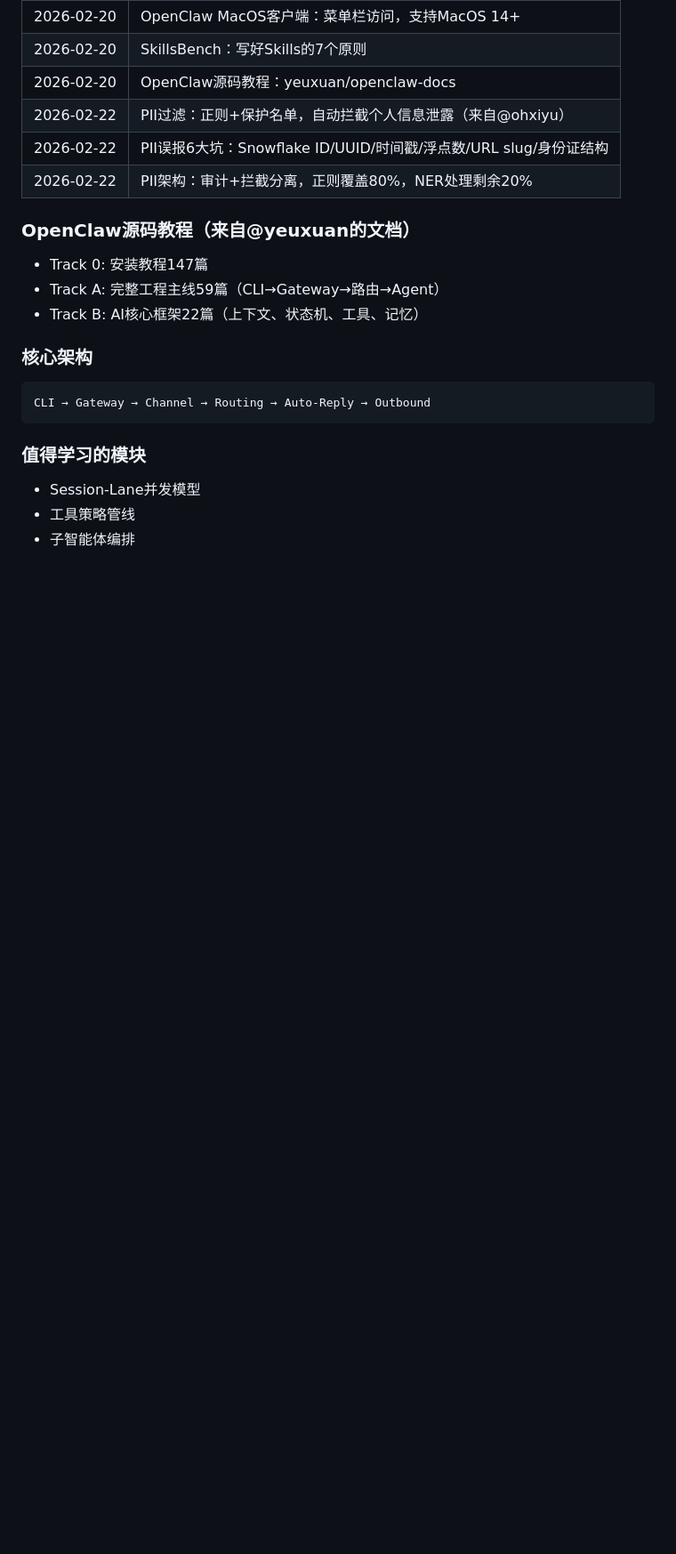
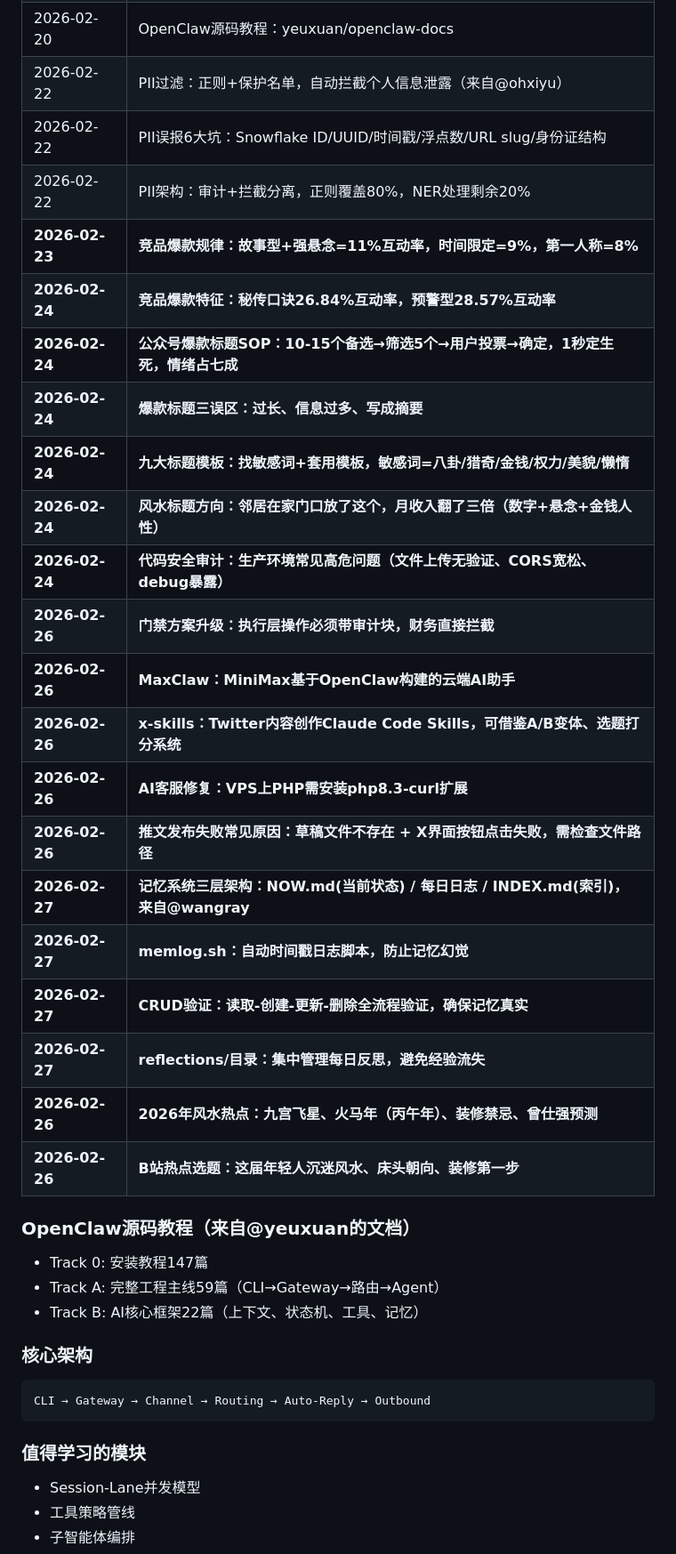
Before and after one commit to Hou4007268/openclaw-backup, a Markdown page: MEMORY.md, the part around one of its changes. Shown at 89% size. GitHub-like rendering; blank space fills up the shorter version.

```diff
--- a/MEMORY.md
+++ b/MEMORY.md
@@ -192,6 +208,24 @@
 | 2026-02-22 | PII过滤：正则+保护名单，自动拦截个人信息泄露（来自@ohxiyu） |
 | 2026-02-22 | PII误报6大坑：Snowflake ID/UUID/时间戳/浮点数/URL slug/身份证结构 |
 | 2026-02-22 | PII架构：审计+拦截分离，正则覆盖80%，NER处理剩余20% |
+| **2026-02-23** | **竞品爆款规律：故事型+强悬念=11%互动率，时间限定=9%，第一人称=8%** |
+| **2026-02-24** | **竞品爆款特征：秘传口诀26.84%互动率，预警型28.57%互动率** |
+| **2026-02-24** | **公众号爆款标题SOP：10-15个备选→筛选5个→用户投票→确定，1秒定生死，情绪占七成** |
+| **2026-02-24** | **爆款标题三误区：过长、信息过多、写成摘要** |
+| **2026-02-24** | **九大标题模板：找敏感词+套用模板，敏感词=八卦/猎奇/金钱/权力/美貌/懒惰** |
+| **2026-02-24** | **风水标题方向：邻居在家门口放了这个，月收入翻了三倍（数字+悬念+金钱人性）** |
+| **2026-02-24** | **代码安全审计：生产环境常见高危问题（文件上传无验证、CORS宽松、debug暴露）** |
+| **2026-02-26** | **门禁方案升级：执行层操作必须带审计块，财务直接拦截** |
+| **2026-02-26** | **MaxClaw：MiniMax基于OpenClaw构建的云端AI助手** |
+| **2026-02-26** | **x-skills：Twitter内容创作Claude Code Skills，可借鉴A/B变体、选题打分系统** |
+| **2026-02-26** | **AI客服修复：VPS上PHP需安装php8.3-curl扩展** |
+| **2026-02-26** | **推文发布失败常见原因：草稿文件不存在 + X界面按钮点击失败，需检查文件路径** |
+| **2026-02-27** | **记忆系统三层架构：NOW.md(当前状态) / 每日日志 / INDEX.md(索引)，来自@wangray** |
+| **2026-02-27** | **memlog.sh：自动时间戳日志脚本，防止记忆幻觉** |
+| **2026-02-27** | **CRUD验证：读取-创建-更新-删除全流程验证，确保记忆真实** |
+| **2026-02-27** | **reflections/目录：集中管理每日反思，避免经验流失** |
+| **2026-02-26** | **2026年风水热点：九宫飞星、火马年（丙午年）、装修禁忌、曾仕强预测** |
+| **2026-02-26** | **B站热点选题：这届年轻人沉迷风水、床头朝向、装修第一步** |
 
 ### OpenClaw源码教程（来自@yeuxuan的文档）
 - Track 0: 安装教程147篇
```
Also changed, not shown: other parts of MEMORY.md (+16 -0 lines).
